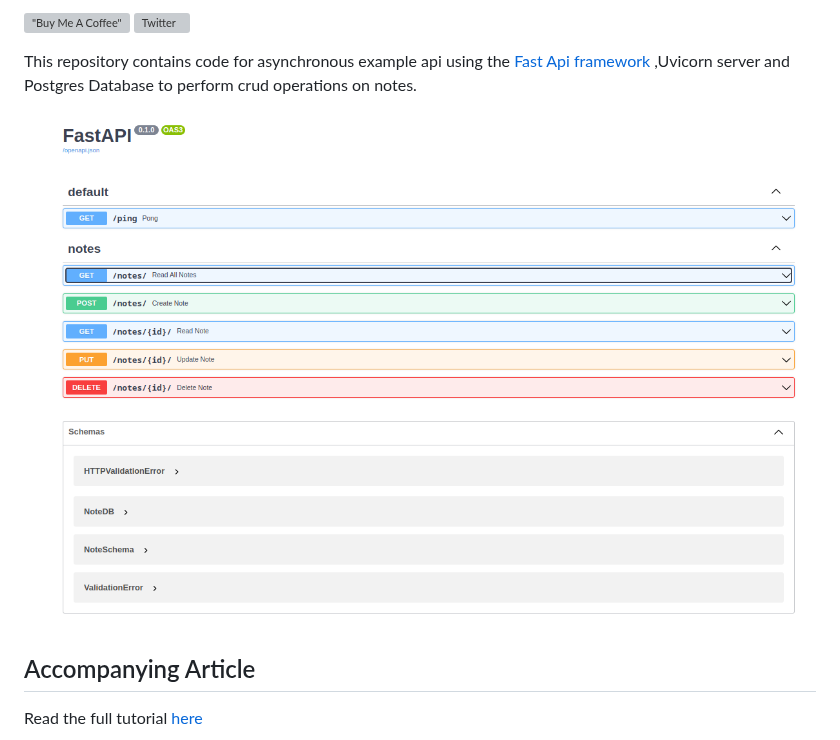
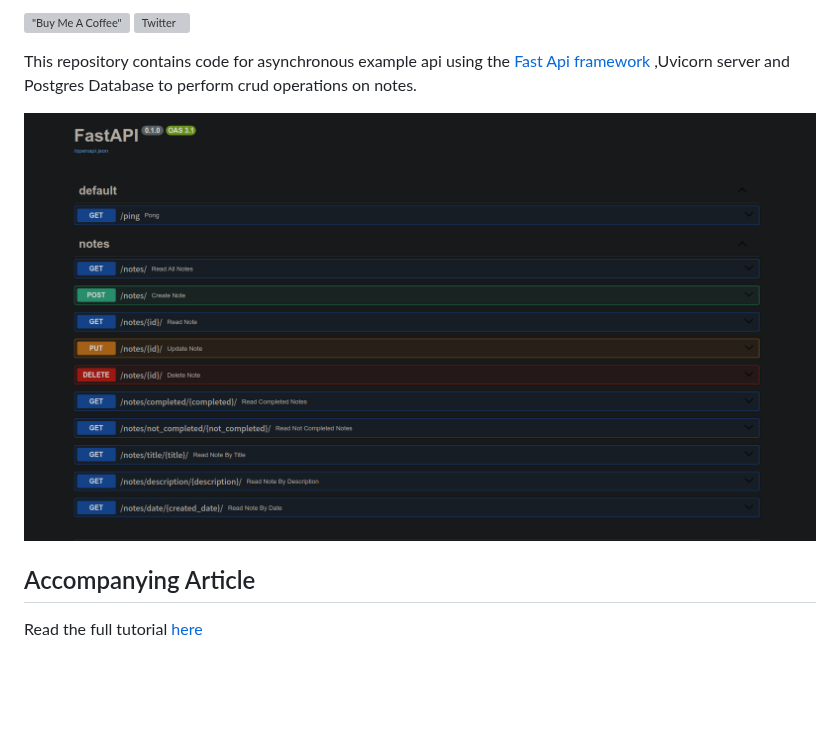
Before and after one commit to KenMwaura1/Fast-Api-example, a Markdown page: README.md, the part around one of its changes. Rendered like a GitHub page; pictures changed too: images/fast-api-scrnsht-1.png (added); blank space fills up the shorter version; grey boxes are pictures that could not be loaded.

```diff
--- a/README.md
+++ b/README.md
@@ -8,7 +8,7 @@
 
 This repository contains code for asynchronous example api using the [Fast Api framework](https://fastapi.tiangolo.com/) ,Uvicorn server and Postgres Database to perform crud operations on notes.
 
-![Fast-api](images/fast-api-scrnsht.png)
+![Fast-api](images/fast-api-scrnsht-1.png)
 
 ## Accompanying Article
 
```
Also changed, not shown: other parts of README.md (+1 -1 lines).
